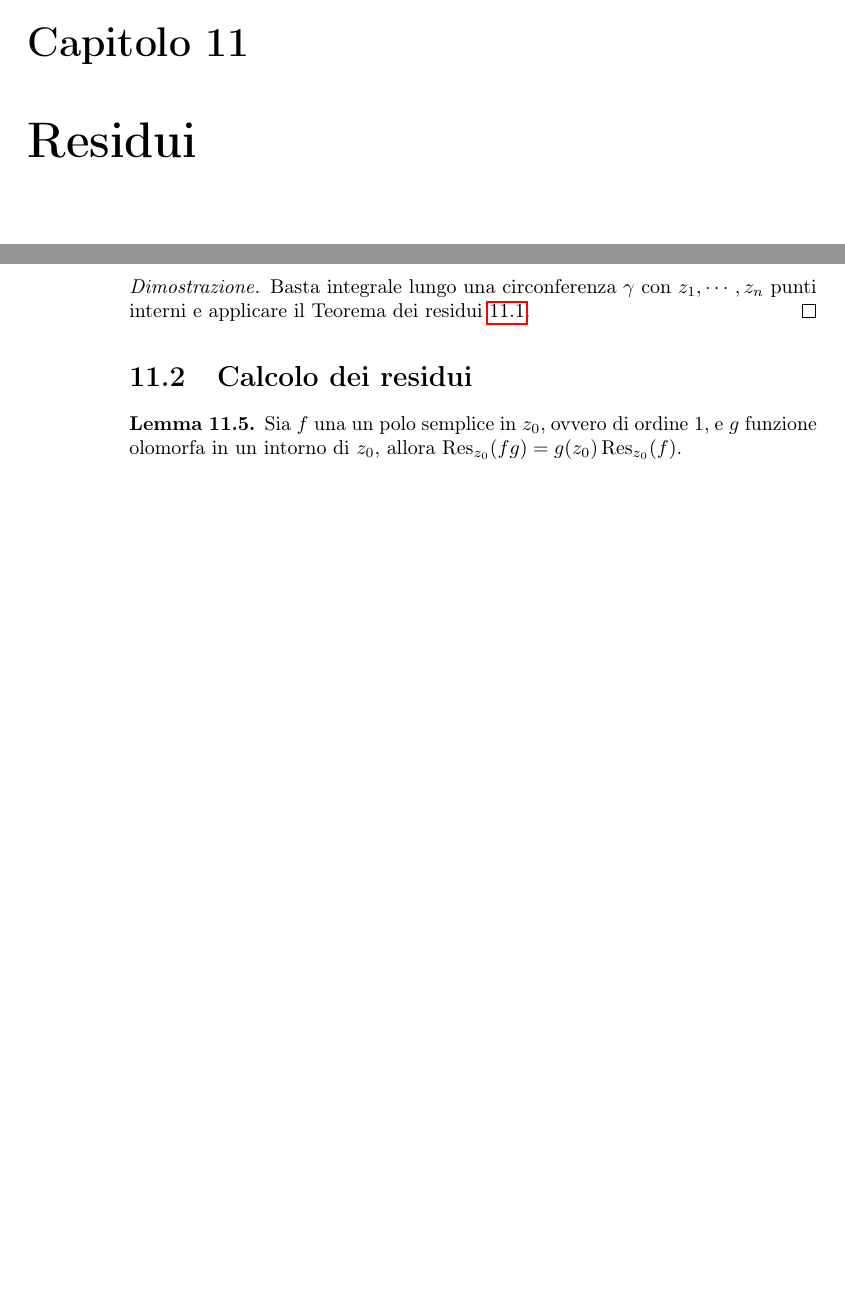
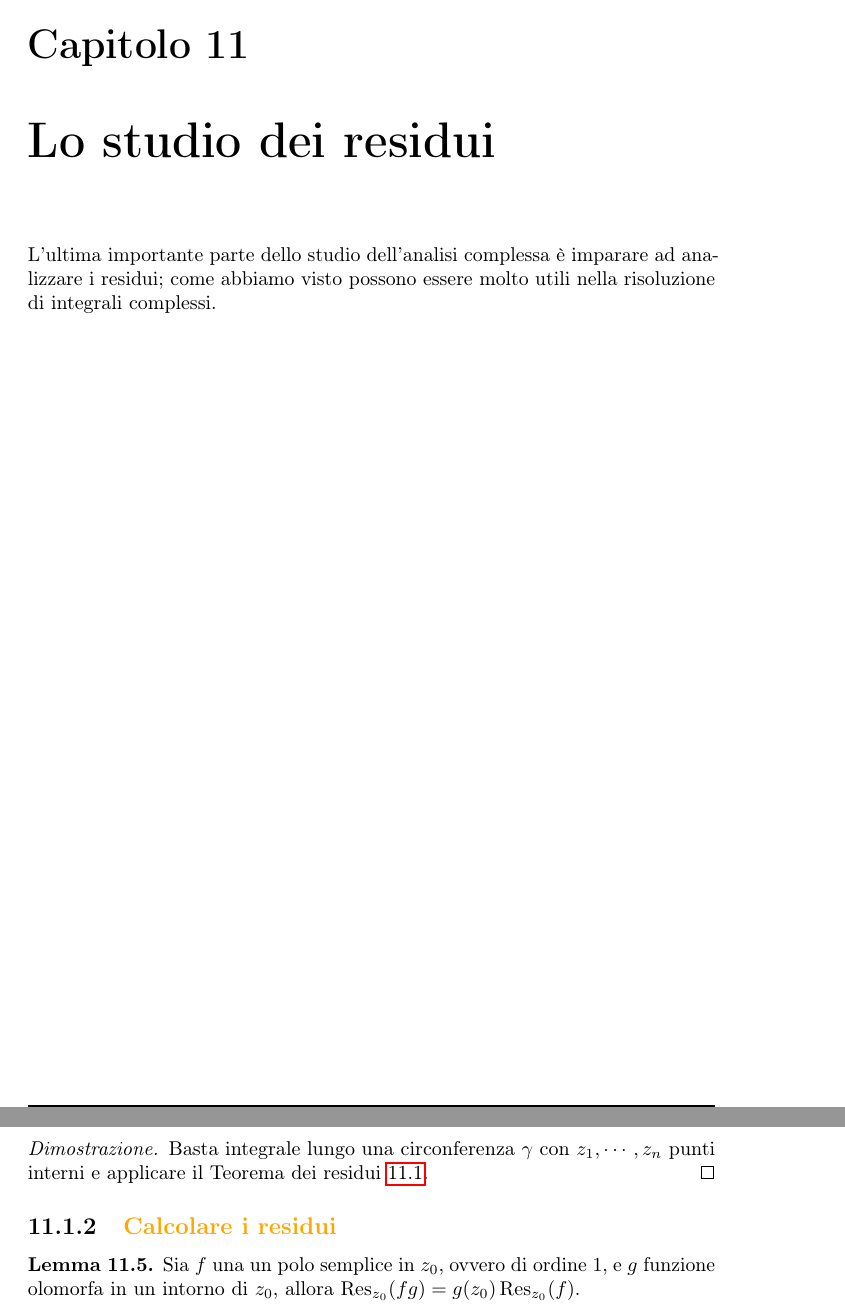
Before and after one commit to Progetto-Prometeo/GeometriaB, a LaTeX book (main.tex, which reads capitoli/analisi_complessa/residui.tex): two parts of pages 150 and 151 of 177 before the commit and two parts of pages 150 and 152 of 179 after it, joined at a grey line, cut so that both start at the same text, the shorter picture padded with empty space. Compiled offline with pdfLaTeX.

Commit message:
Update residui.tex

```diff
--- a/capitoli/analisi_complessa/residui.tex
+++ b/capitoli/analisi_complessa/residui.tex
@@ -1,5 +1,6 @@
 \def \Res {\operatorname{Res}}
 
-\chapter{Residui}
-
+\chapter{Lo studio dei residui}
+L'ultima importante parte dello studio dell'analisi complessa è imparare ad analizzare i residui; come abbiamo visto possono essere molto utili nella risoluzione di integrali complessi.
+\newpage
 \section{Residuo e residuo a infinito}
@@ -80,7 +81,7 @@
 \end{proof}
 
 
-\section{Calcolo dei residui}
+\subsection{\textcolor{AnComp}{\textbf{Calcolare i residui}}}
 
 \begin{lemma}
   Sia $f$ una un polo semplice in $z_0$, ovvero di ordine $1$, e $g$ funzione
```
Also changed, not shown: capitoli/analisi_complessa/residui.tex (4 more changed lines).
